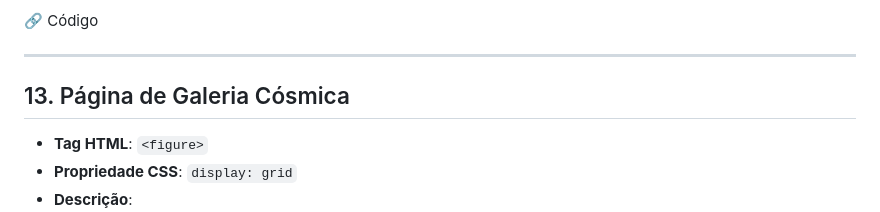
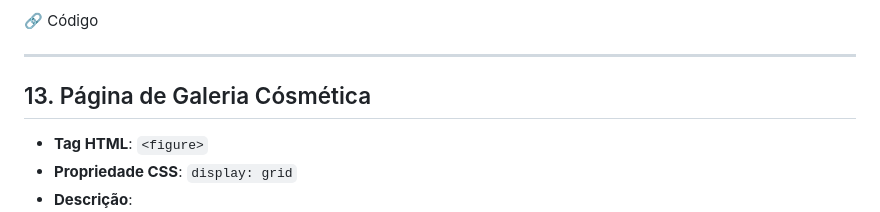
Before and after one commit to Cliffordson01/WebTask, a Markdown page: README.md, the part around the change. Drawn GitHub-style.

```diff
--- a/README.md
+++ b/README.md
@@ -145,7 +145,7 @@ Cada exercício propõe o uso obrigatório de uma **tag HTML** e uma **proprieda
 
 ---
 
-## 13. Página de Galeria Cósmica
+## 13. Página de Galeria Cósmética
 - **Tag HTML**: `<figure>`
 - **Propriedade CSS**: `display: grid`
 - **Descrição**:
```
